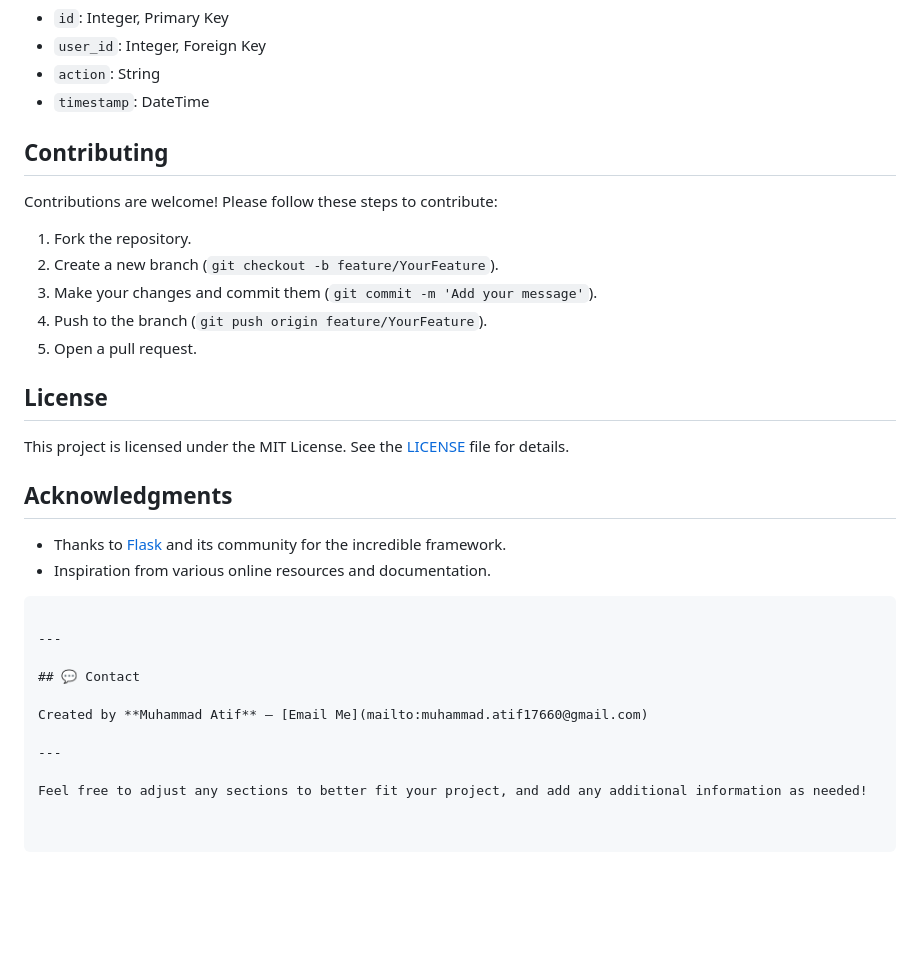
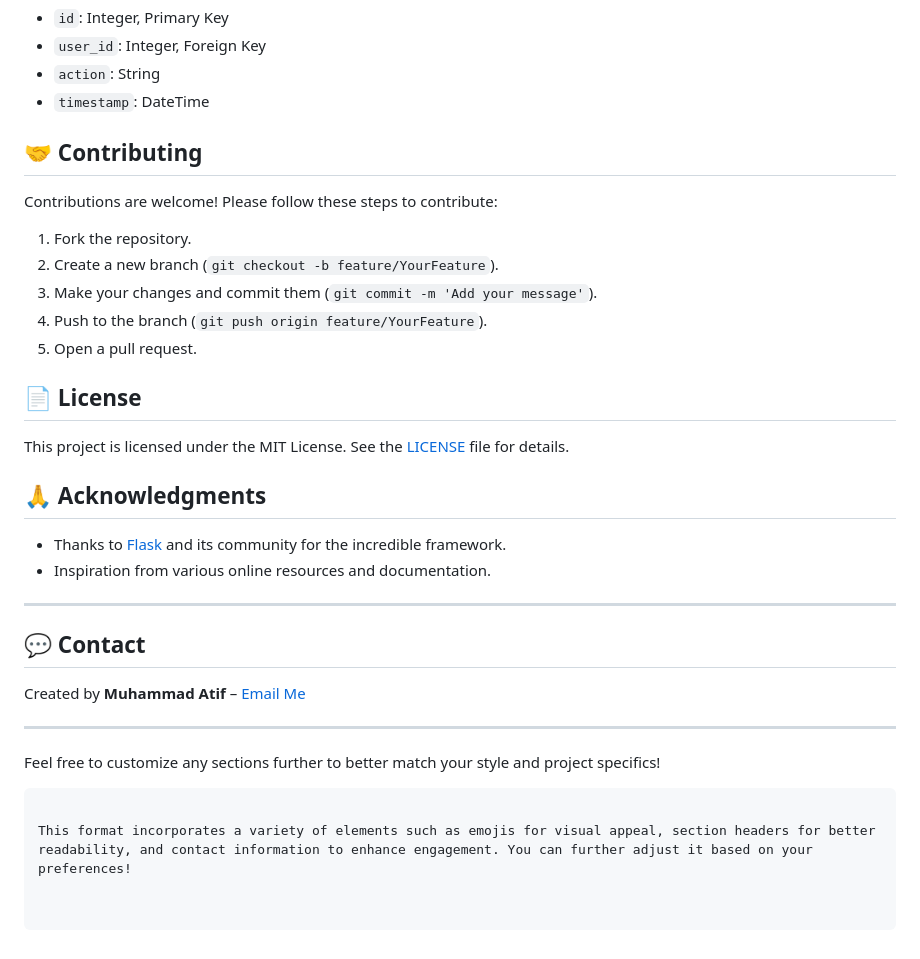
Before and after one commit to matif1766095/MintMinder, a Markdown page: README.md, the part around one of its changes. GitHub-like rendering; blank space fills up the shorter version.

````diff
--- a/README.md
+++ b/README.md
@@ -125,7 +129,7 @@ To get started with the Game Coin Management System, follow these steps:
 - `action`: String
 - `timestamp`: DateTime
 
-## Contributing
+## 🤝 Contributing
 Contributions are welcome! Please follow these steps to contribute:
 1. Fork the repository.
 2. Create a new branch (`git checkout -b feature/YourFeature`).
@@ -133,21 +137,21 @@ Contributions are welcome! Please follow these steps to contribute:
 4. Push to the branch (`git push origin feature/YourFeature`).
 5. Open a pull request.
 
-## License
+## 📄 License
 This project is licensed under the MIT License. See the [LICENSE](LICENSE) file for details.
 
-## Acknowledgments
+## 🙏 Acknowledgments
 - Thanks to [Flask](https://flask.palletsprojects.com/) and its community for the incredible framework.
 - Inspiration from various online resources and documentation.
-
-```
 
 ---
 
 ## 💬 Contact
-
 Created by **Muhammad Atif** – [Email Me](mailto:muhammad.atif17660@gmail.com)
 
 ---
 
-Feel free to adjust any sections to better fit your project, and add any additional information as needed!
+Feel free to customize any sections further to better match your style and project specifics!
+```
+
+This format incorporates a variety of elements such as emojis for visual appeal, section headers for better readability, and contact information to enhance engagement. You can further adjust it based on your preferences!
````
Also changed, not shown: other parts of README.md (+31 -27 lines).
